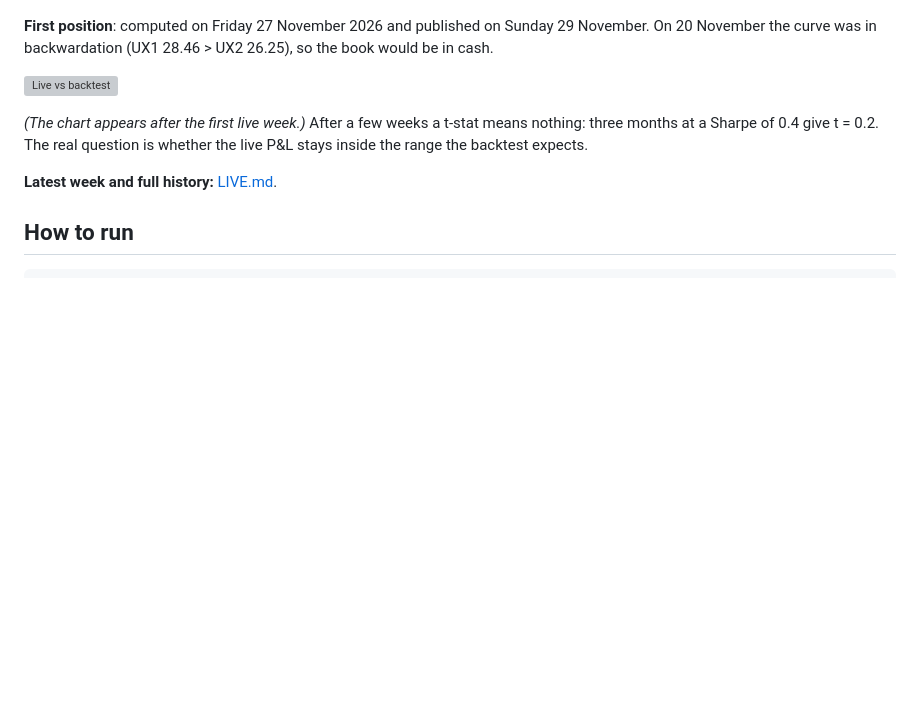
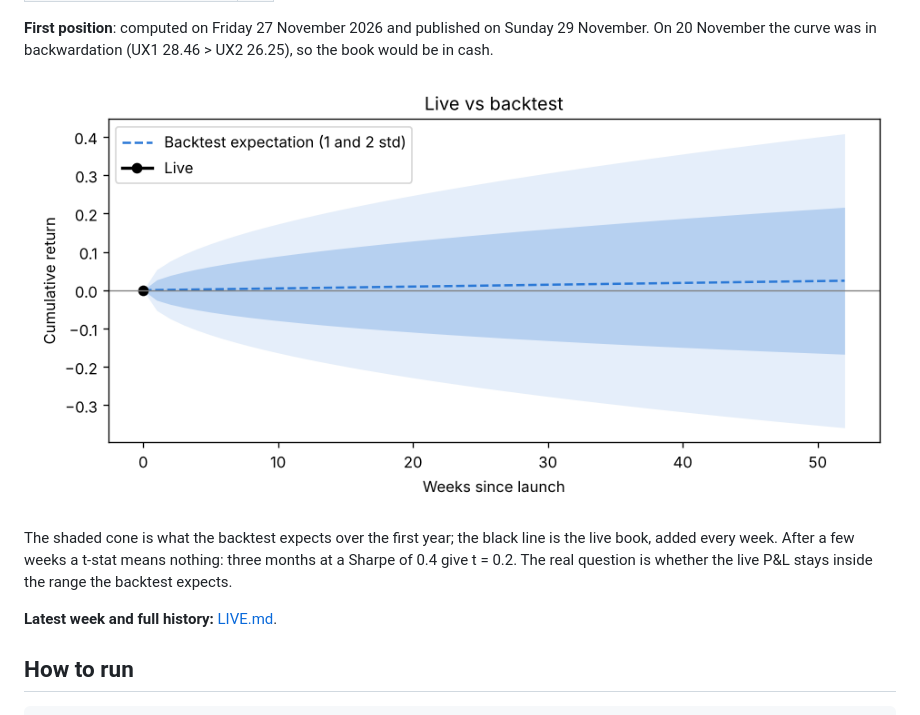
Before and after one commit to LeoYakass15/live_vix_futures_carry, a Markdown page: README.md, the part around the change. Rendered like a GitHub page; pictures changed too: results/6_live_vs_backtest.png (added); blank space fills up the shorter version; grey boxes are pictures that could not be loaded.

```diff
--- a/README.md
+++ b/README.md
@@ -144,9 +144,10 @@ On 20 November the curve was in backwardation (UX1 28.46 > UX2 26.25), so the bo
 
 ![Live vs backtest](results/6_live_vs_backtest.png)
 
-*(The chart appears after the first live week.)* After a few weeks a t-stat means nothing:
-three months at a Sharpe of 0.4 give t = 0.2. The real question is whether the live P&L
-stays inside the range the backtest expects.
+The shaded cone is what the backtest expects over the first year; the black line is the live
+book, added every week. After a few weeks a t-stat means nothing: three months at a Sharpe
+of 0.4 give t = 0.2. The real question is whether the live P&L stays inside the range the
+backtest expects.
 
 **Latest week and full history:** [LIVE.md](LIVE.md).
 
```
Also changed, not shown: 1 other file.
